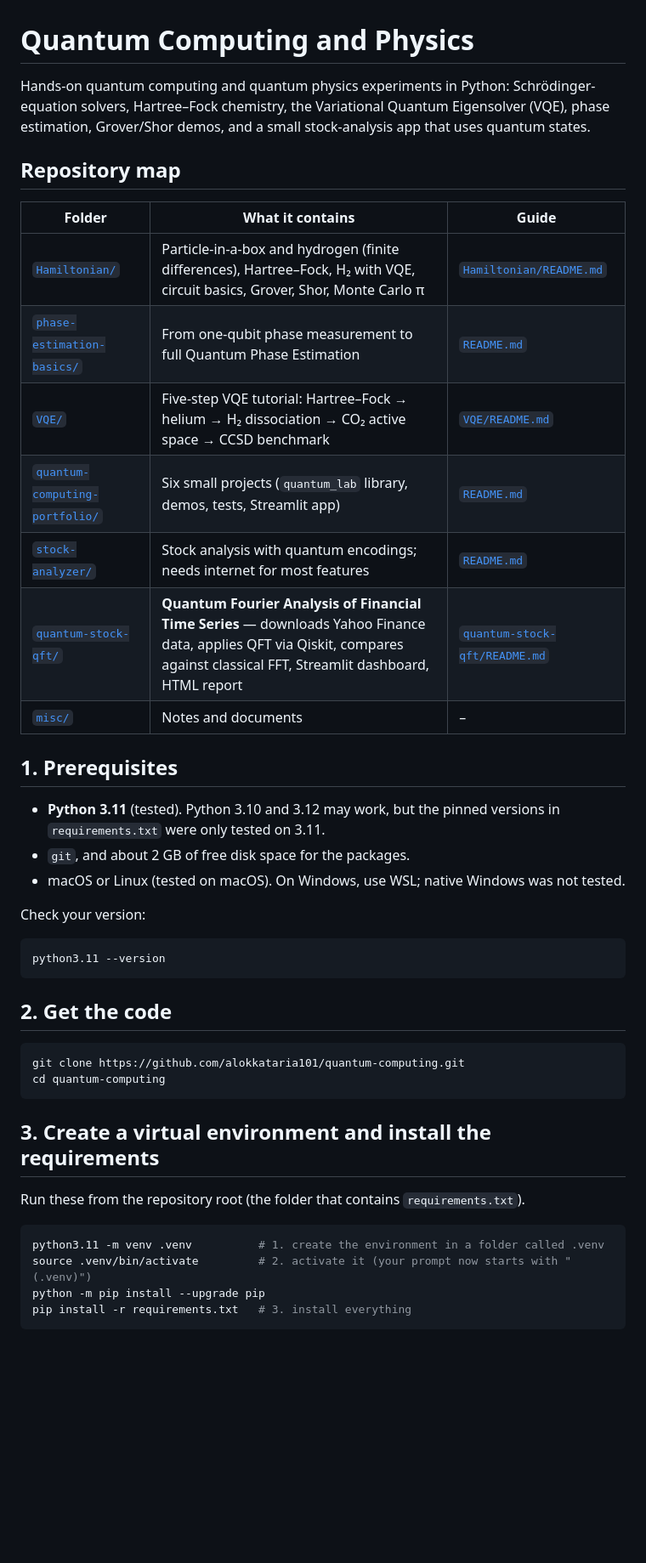
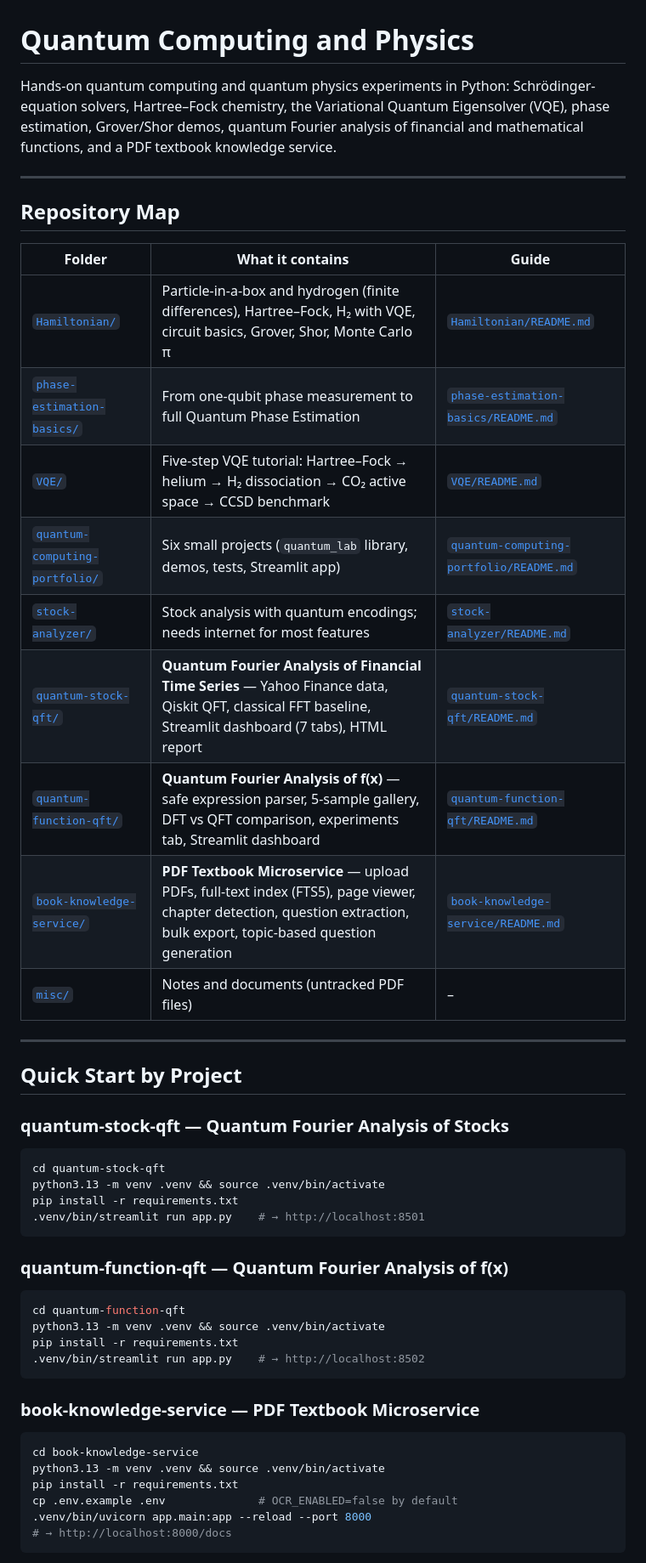
Before and after one commit to alokkataria101/quantum-computing, a Markdown page: README.md, the part around one of its changes. Shown at 85% size. Rendered like a GitHub page; blank space fills up the shorter version.

````diff
--- a/README.md
+++ b/README.md
@@ -1,46 +1,53 @@
 # Quantum Computing and Physics
 
-Hands-on quantum computing and quantum physics experiments in Python: Schrödinger-equation solvers, Hartree–Fock chemistry, the Variational Quantum Eigensolver (VQE), phase estimation, Grover/Shor demos, and a small stock-analysis app that uses quantum states.
+Hands-on quantum computing and quantum physics experiments in Python: Schrödinger-equation solvers, Hartree–Fock chemistry, the Variational Quantum Eigensolver (VQE), phase estimation, Grover/Shor demos, quantum Fourier analysis of financial and mathematical functions, and a PDF textbook knowledge service.
 
-## Repository map
+---
+
+## Repository Map
 
 | Folder | What it contains | Guide |
 |---|---|---|
 | [`Hamiltonian/`](Hamiltonian/) | Particle-in-a-box and hydrogen (finite differences), Hartree–Fock, H₂ with VQE, circuit basics, Grover, Shor, Monte Carlo π | [`Hamiltonian/README.md`](Hamiltonian/README.md) |
-| [`phase-estimation-basics/`](phase-estimation-basics/) | From one-qubit phase measurement to full Quantum Phase Estimation | [`README.md`](phase-estimation-basics/README.md) |
+| [`phase-estimation-basics/`](phase-estimation-basics/) | From one-qubit phase measurement to full Quantum Phase Estimation | [`phase-estimation-basics/README.md`](phase-estimation-basics/README.md) |
 | [`VQE/`](VQE/) | Five-step VQE tutorial: Hartree–Fock → helium → H₂ dissociation → CO₂ active space → CCSD benchmark | [`VQE/README.md`](VQE/README.md) |
-| [`quantum-computing-portfolio/`](quantum-computing-portfolio/) | Six small projects (`quantum_lab` library, demos, tests, Streamlit app) | [`README.md`](quantum-computing-portfolio/README.md) |
-| [`stock-analyzer/`](stock-analyzer/) | Stock analysis with quantum encodings; needs internet for most features | [`README.md`](stock-analyzer/README.md) |
-| [`quantum-stock-qft/`](quantum-stock-qft/) | **Quantum Fourier Analysis of Financial Time Series** — downloads Yahoo Finance data, applies QFT via Qiskit, compares against classical FFT, Streamlit dashboard, HTML report | [`quantum-stock-qft/README.md`](quantum-stock-qft/README.md) |
-| [`misc/`](misc/) | Notes and documents | – |
+| [`quantum-computing-portfolio/`](quantum-computing-portfolio/) | Six small projects (`quantum_lab` library, demos, tests, Streamlit app) | [`quantum-computing-portfolio/README.md`](quantum-computing-portfolio/README.md) |
+| [`stock-analyzer/`](stock-analyzer/) | Stock analysis with quantum encodings; needs internet for most features | [`stock-analyzer/README.md`](stock-analyzer/README.md) |
+| [`quantum-stock-qft/`](quantum-stock-qft/) | **Quantum Fourier Analysis of Financial Time Series** — Yahoo Finance data, Qiskit QFT, classical FFT baseline, Streamlit dashboard (7 tabs), HTML report | [`quantum-stock-qft/README.md`](quantum-stock-qft/README.md) |
+| [`quantum-function-qft/`](quantum-function-qft/) | **Quantum Fourier Analysis of f(x)** — safe expression parser, 5-sample gallery, DFT vs QFT comparison, experiments tab, Streamlit dashboard | [`quantum-function-qft/README.md`](quantum-function-qft/README.md) |
+| [`book-knowledge-service/`](book-knowledge-service/) | **PDF Textbook Microservice** — upload PDFs, full-text index (FTS5), page viewer, chapter detection, question extraction, bulk export, topic-based question generation | [`book-knowledge-service/README.md`](book-knowledge-service/README.md) |
+| [`misc/`](misc/) | Notes and documents (untracked PDF files) | – |
 
-## 1. Prerequisites
+---
 
-- **Python 3.11** (tested). Python 3.10 and 3.12 may work, but the pinned versions in `requirements.txt` were only tested on 3.11.
-- `git`, and about 2 GB of free disk space for the packages.
-- macOS or Linux (tested on macOS). On Windows, use WSL; native Windows was not tested.
+## Quick Start by Project
 
-Check your version:
+### quantum-stock-qft — Quantum Fourier Analysis of Stocks
 
 ```bash
-python3.11 --version
+cd quantum-stock-qft
+python3.13 -m venv .venv && source .venv/bin/activate
+pip install -r requirements.txt
+.venv/bin/streamlit run app.py    # → http://localhost:8501
 ```
 
-## 2. Get the code
+### quantum-function-qft — Quantum Fourier Analysis of f(x)
 
 ```bash
-git clone https://github.com/alokkataria101/quantum-computing.git
-cd quantum-computing
+cd quantum-function-qft
+python3.13 -m venv .venv && source .venv/bin/activate
+pip install -r requirements.txt
+.venv/bin/streamlit run app.py    # → http://localhost:8502
 ```
 
-## 3. Create a virtual environment and install the requirements
-
-Run these from the repository root (the folder that contains `requirements.txt`).
+### book-knowledge-service — PDF Textbook Microservice
 
 ```bash
-python3.11 -m venv .venv          # 1. create the environment in a folder called .venv
-source .venv/bin/activate         # 2. activate it (your prompt now starts with "(.venv)")
-python -m pip install --upgrade pip
-pip install -r requirements.txt   # 3. install everything
+cd book-knowledge-service
+python3.13 -m venv .venv && source .venv/bin/activate
+pip install -r requirements.txt
+cp .env.example .env              # OCR_ENABLED=false by default
+.venv/bin/uvicorn app.main:app --reload --port 8000
+# → http://localhost:8000/docs
 ```
 
````
Also changed, not shown: other parts of README.md (+115 -109 lines).
